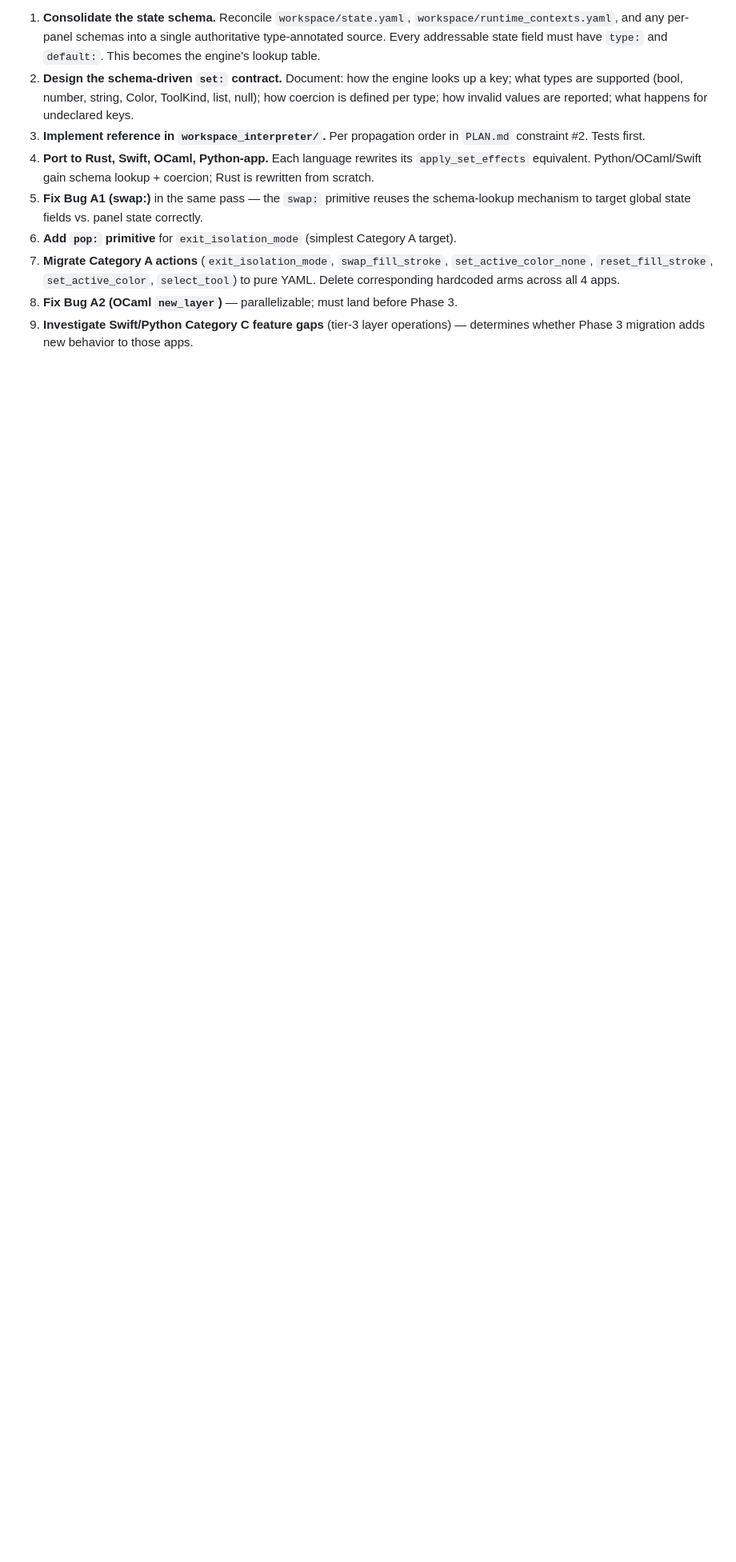
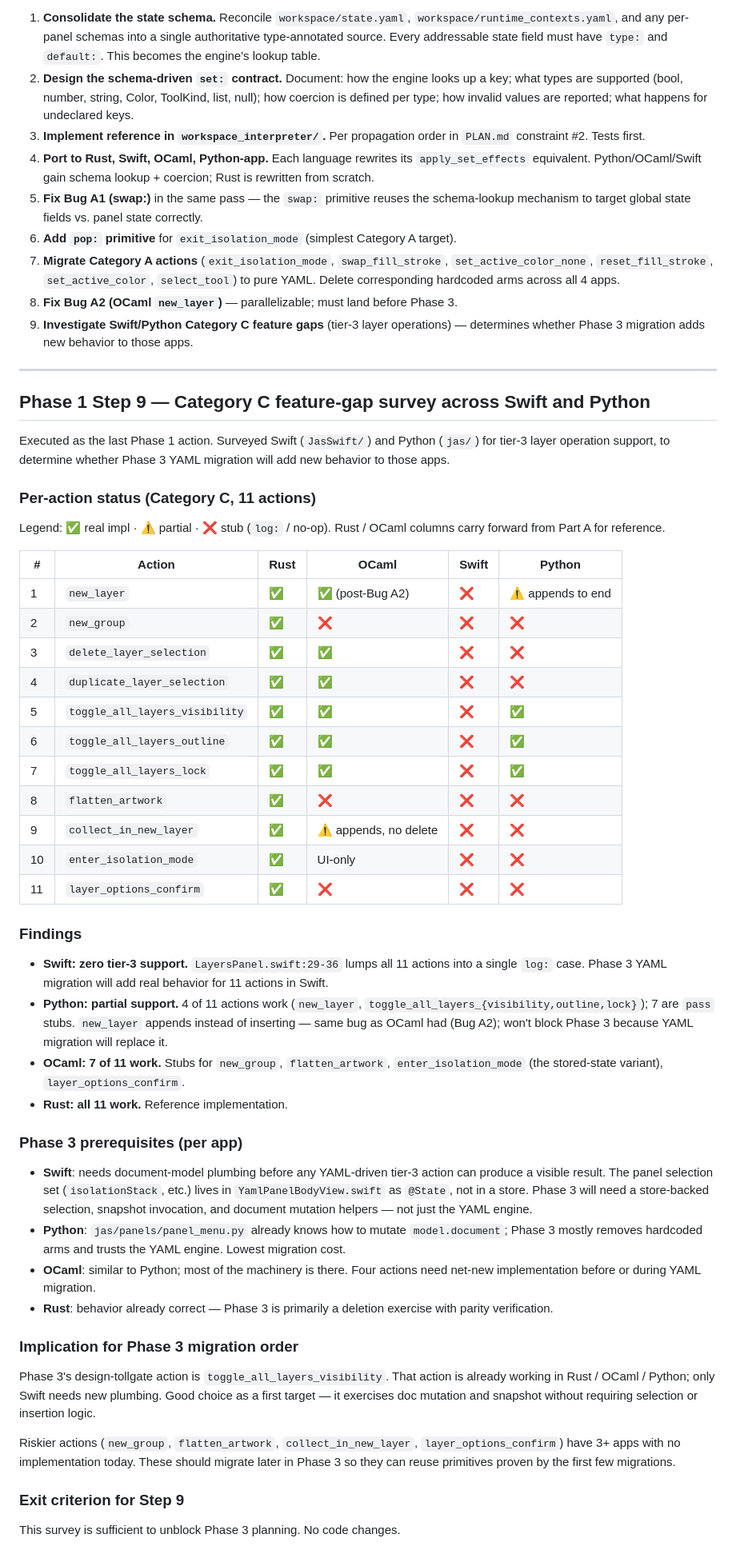
Before and after one commit to jyh/jas, a Markdown page: AUDIT.md, the part around the change. Shown at 80% size. GitHub-like rendering; blank space fills up the shorter version.

Commit message:
Phase 1 Step 9: Category C feature-gap survey across Swift/Python
Documents tier-3 layer operation support: Swift has zero (all 11 stubs),
Python has 4 of 11 working, OCaml has 7 of 11 (post-Bug A2), Rust is
the reference. Identifies toggle_all_layers_visibility as the best
Phase 3 first target — already working in 3/4 apps, so migration proves
the doc-mutation primitives without new plumbing in most apps.

Co-Authored-By: Claude Sonnet 4.6 <noreply@anthropic.com>

```diff
--- a/AUDIT.md
+++ b/AUDIT.md
@@ -384,3 +384,74 @@ Revised Phase 1 ordering (reflects schema-driven decision):
 9. **Investigate Swift/Python Category C feature gaps** (tier-3 layer
    operations) — determines whether Phase 3 migration adds new behavior
    to those apps.
+
+---
+
+## Phase 1 Step 9 — Category C feature-gap survey across Swift and Python
+
+Executed as the last Phase 1 action. Surveyed Swift (`JasSwift/`) and
+Python (`jas/`) for tier-3 layer operation support, to determine whether
+Phase 3 YAML migration will add new behavior to those apps.
+
+### Per-action status (Category C, 11 actions)
+
+Legend: ✅ real impl · ⚠ partial · ❌ stub (`log:` / no-op).
+Rust / OCaml columns carry forward from Part A for reference.
+
+| # | Action | Rust | OCaml | Swift | Python |
+|---|---|---|---|---|---|
+| 1 | `new_layer` | ✅ | ✅ (post-Bug A2) | ❌ | ⚠ appends to end |
+| 2 | `new_group` | ✅ | ❌ | ❌ | ❌ |
+| 3 | `delete_layer_selection` | ✅ | ✅ | ❌ | ❌ |
+| 4 | `duplicate_layer_selection` | ✅ | ✅ | ❌ | ❌ |
+| 5 | `toggle_all_layers_visibility` | ✅ | ✅ | ❌ | ✅ |
+| 6 | `toggle_all_layers_outline` | ✅ | ✅ | ❌ | ✅ |
+| 7 | `toggle_all_layers_lock` | ✅ | ✅ | ❌ | ✅ |
+| 8 | `flatten_artwork` | ✅ | ❌ | ❌ | ❌ |
+| 9 | `collect_in_new_layer` | ✅ | ⚠ appends, no delete | ❌ | ❌ |
+| 10 | `enter_isolation_mode` | ✅ | UI-only | ❌ | ❌ |
+| 11 | `layer_options_confirm` | ✅ | ❌ | ❌ | ❌ |
+
+### Findings
+
+- **Swift: zero tier-3 support.** `LayersPanel.swift:29-36` lumps all 11
+  actions into a single `log:` case. Phase 3 YAML migration will add
+  real behavior for 11 actions in Swift.
+- **Python: partial support.** 4 of 11 actions work (`new_layer`,
+  `toggle_all_layers_{visibility,outline,lock}`); 7 are `pass` stubs.
+  `new_layer` appends instead of inserting — same bug as OCaml had
+  (Bug A2); won't block Phase 3 because YAML migration will replace it.
+- **OCaml: 7 of 11 work.** Stubs for `new_group`, `flatten_artwork`,
+  `enter_isolation_mode` (the stored-state variant), `layer_options_confirm`.
+- **Rust: all 11 work.** Reference implementation.
+
+### Phase 3 prerequisites (per app)
+
+- **Swift**: needs document-model plumbing before any YAML-driven
+  tier-3 action can produce a visible result. The panel selection set
+  (`isolationStack`, etc.) lives in `YamlPanelBodyView.swift` as `@State`,
+  not in a store. Phase 3 will need a store-backed selection, snapshot
+  invocation, and document mutation helpers — not just the YAML engine.
+- **Python**: `jas/panels/panel_menu.py` already knows how to mutate
+  `model.document`; Phase 3 mostly removes hardcoded arms and trusts the
+  YAML engine. Lowest migration cost.
+- **OCaml**: similar to Python; most of the machinery is there. Four
+  actions need net-new implementation before or during YAML migration.
+- **Rust**: behavior already correct — Phase 3 is primarily a deletion
+  exercise with parity verification.
+
+### Implication for Phase 3 migration order
+
+Phase 3's design-tollgate action is `toggle_all_layers_visibility`. That
+action is already working in Rust / OCaml / Python; only Swift needs new
+plumbing. Good choice as a first target — it exercises doc mutation and
+snapshot without requiring selection or insertion logic.
+
+Riskier actions (`new_group`, `flatten_artwork`, `collect_in_new_layer`,
+`layer_options_confirm`) have 3+ apps with no implementation today.
+These should migrate later in Phase 3 so they can reuse primitives
+proven by the first few migrations.
+
+### Exit criterion for Step 9
+
+This survey is sufficient to unblock Phase 3 planning. No code changes.
```
